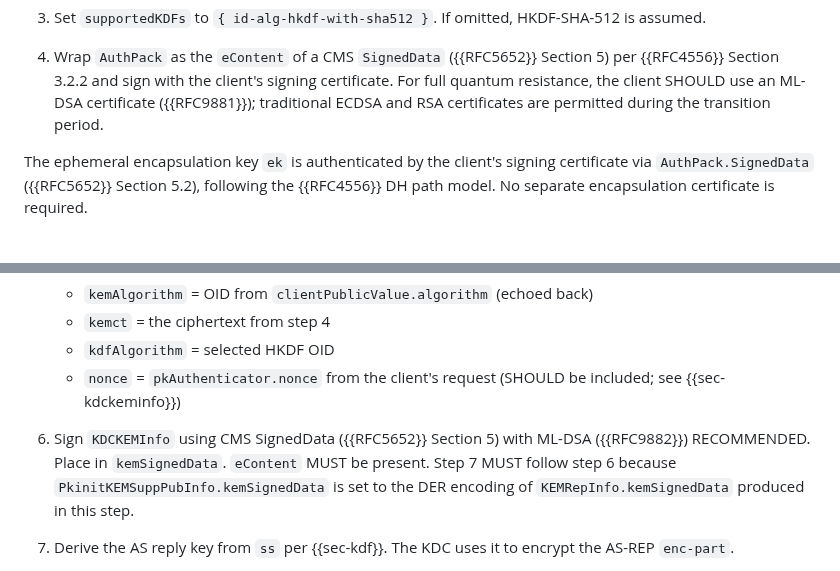
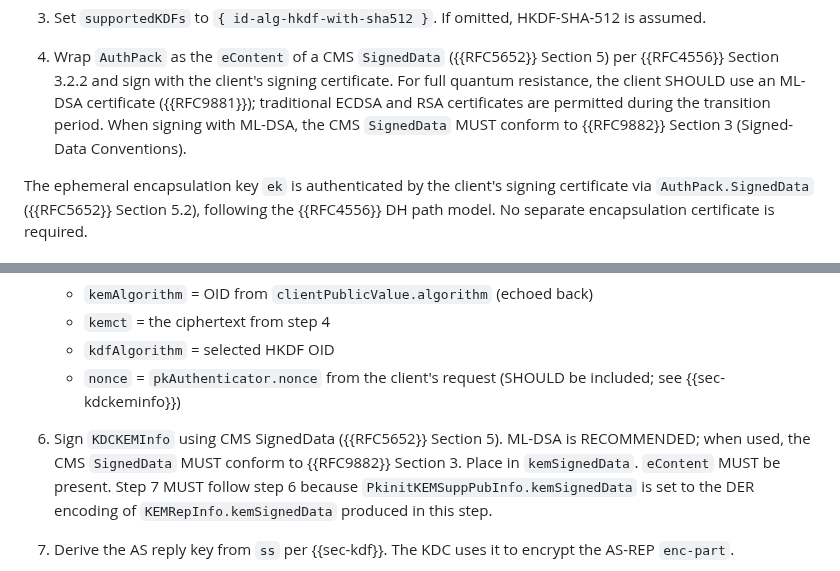
Before and after one commit to abbra/kitten-pkinit-pqc, a Markdown page: draft-bokovoy-kitten-pkinit-pqc.md, 2 parts joined by grey strips. GitHub-like rendering.

Commit message:
ML-DSA CMS signature uses no digest

```diff
--- a/draft-bokovoy-kitten-pkinit-pqc.md
+++ b/draft-bokovoy-kitten-pkinit-pqc.md
@@ -361,7 +361,9 @@ path indicated by `clientPublicValue.algorithm`: HKDF algorithm OIDs
    Section 5) per {{RFC4556}} Section 3.2.2 and sign with the client's
    signing certificate.  For full quantum resistance, the client SHOULD
    use an ML-DSA certificate ({{RFC9881}}); traditional ECDSA and RSA
-   certificates are permitted during the transition period.
+   certificates are permitted during the transition period.  When
+   signing with ML-DSA, the CMS `SignedData` MUST conform to
+   {{RFC9882}} Section 3 (Signed-Data Conventions).
 
 The ephemeral encapsulation key `ek` is authenticated by the client's
 signing certificate via `AuthPack.SignedData` ({{RFC5652}} Section 5.2),
@@ -404,8 +406,9 @@ certificate is required.
    *  `nonce` = `pkAuthenticator.nonce` from the client's request
       (SHOULD be included; see {{sec-kdckeminfo}})
 
-6. Sign `KDCKEMInfo` using CMS SignedData ({{RFC5652}} Section 5) with
-   ML-DSA ({{RFC9882}}) RECOMMENDED.  Place in `kemSignedData`.
+6. Sign `KDCKEMInfo` using CMS SignedData ({{RFC5652}} Section 5).
+   ML-DSA is RECOMMENDED; when used, the CMS `SignedData` MUST
+   conform to {{RFC9882}} Section 3.  Place in `kemSignedData`.
    `eContent` MUST be present.  Step 7 MUST follow step 6 because
    `PkinitKEMSuppPubInfo.kemSignedData` is set to the DER encoding of
    `KEMRepInfo.kemSignedData` produced in this step.
```
